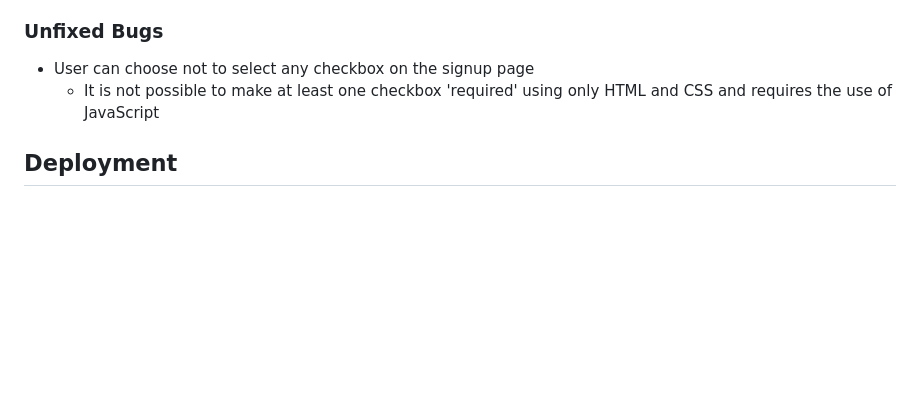
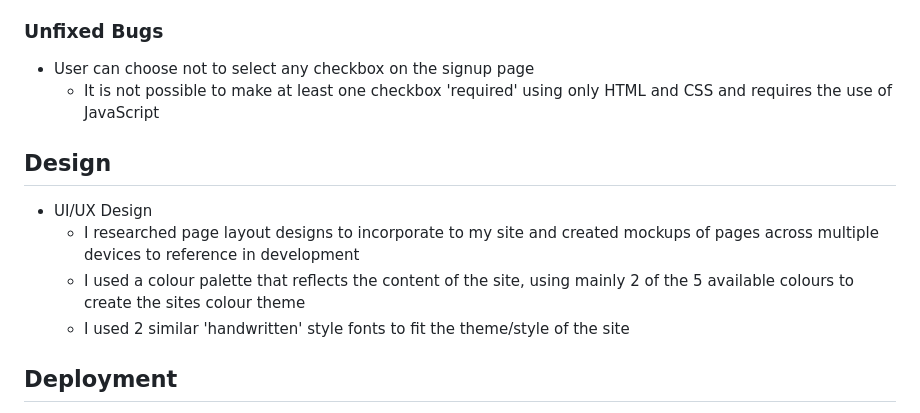
Before and after one commit to KyleMardell/ci-project-1, a Markdown page: README.md, the part around the change printed below. Rendered like a GitHub page; blank space fills up the shorter version.

Commit message:
Add design to README

```diff
--- a/README.md
+++ b/README.md
@@ -107,6 +107,13 @@ Some users thought the contact form could be larger on desktop sized screens, ot
 - User can choose not to select any checkbox on the signup page
     - It is not possible to make at least one checkbox 'required' using only HTML and CSS and requires the use of JavaScript
 
+## Design
+
+- UI/UX Design
+    - I researched page layout designs to incorporate to my site and created mockups of pages across multiple devices to reference in development
+    - I used a colour palette that reflects the content of the site, using mainly 2 of the 5 available colours to create the sites colour theme
+    - I used 2 similar 'handwritten' style fonts to fit the theme/style of the site
+
 ## Deployment
 - The site was deployed using GitHub pages.
 - The repositary can be found here - https://github.com/KyleMardell/ci-project-1
```
Also changed, not shown: other parts of README.md (+19 -19 lines).
